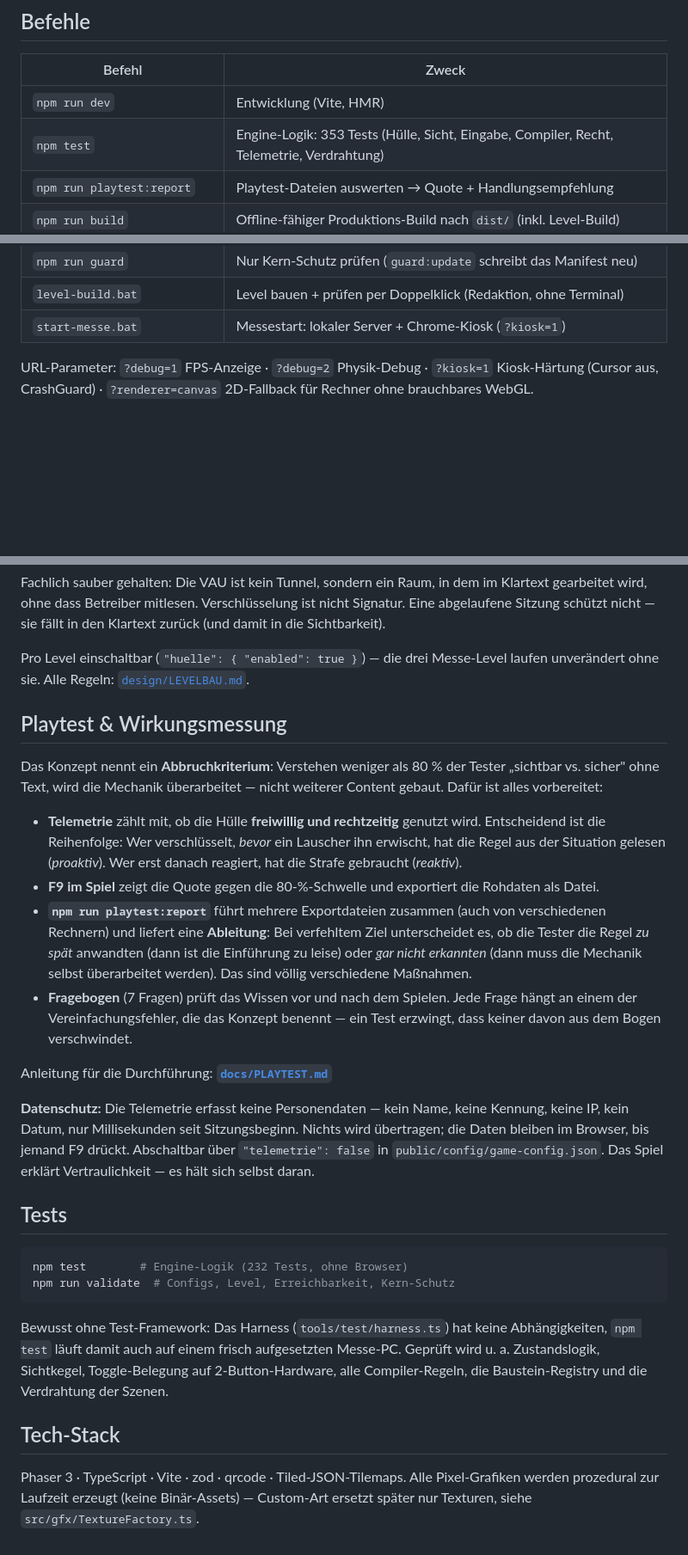
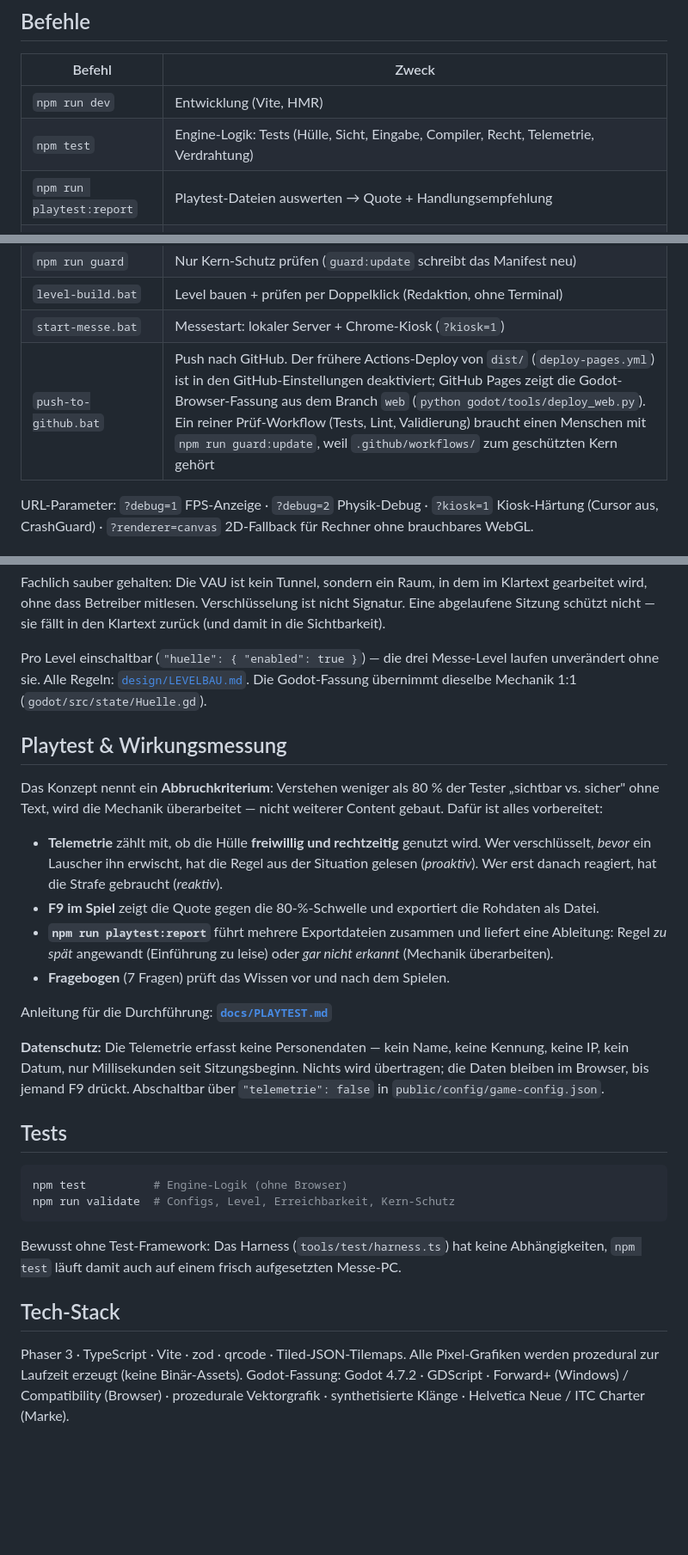
Before and after one commit to Arantir01010/erezept-jump-and-run, a Markdown page: README.md, 3 parts joined by grey strips. Shown at 86% size. GitHub-like rendering; blank space fills up the shorter version.

````diff
--- a/README.md
+++ b/README.md
@@ -74,7 +148,7 @@ Messebetrieb: [docs/KONZEPT.md](docs/KONZEPT.md)
 | Befehl | Zweck |
 |---|---|
 | `npm run dev` | Entwicklung (Vite, HMR) |
-| `npm test` | Engine-Logik: 353 Tests (Hülle, Sicht, Eingabe, Compiler, Recht, Telemetrie, Verdrahtung) |
+| `npm test` | Engine-Logik: Tests (Hülle, Sicht, Eingabe, Compiler, Recht, Telemetrie, Verdrahtung) |
 | `npm run playtest:report` | Playtest-Dateien auswerten → Quote + Handlungsempfehlung |
 | `npm run build` | Offline-fähiger Produktions-Build nach `dist/` (inkl. Level-Build) |
 | `npm run neues-level -- 04-name` | Neues Level aus der Vorlage anlegen |
@@ -83,6 +157,7 @@ Messebetrieb: [docs/KONZEPT.md](docs/KONZEPT.md)
 | `npm run guard` | Nur Kern-Schutz prüfen (`guard:update` schreibt das Manifest neu) |
 | `level-build.bat` | Level bauen + prüfen per Doppelklick (Redaktion, ohne Terminal) |
 | `start-messe.bat` | Messestart: lokaler Server + Chrome-Kiosk (`?kiosk=1`) |
+| `push-to-github.bat` | Push nach GitHub. Der frühere Actions-Deploy von `dist/` (`deploy-pages.yml`) ist in den GitHub-Einstellungen deaktiviert; GitHub Pages zeigt die Godot-Browser-Fassung aus dem Branch `web` (`python godot/tools/deploy_web.py`). Ein reiner Prüf-Workflow (Tests, Lint, Validierung) braucht einen Menschen mit `npm run guard:update`, weil `.github/workflows/` zum geschützten Kern gehört |
 
 URL-Parameter: `?debug=1` FPS-Anzeige · `?debug=2` Physik-Debug · `?kiosk=1` Kiosk-Härtung (Cursor aus, CrashGuard) · `?renderer=canvas` 2D-Fallback für Rechner ohne brauchbares WebGL.
 
@@ -109,6 +184,7 @@ zurück (und damit in die Sichtbarkeit).
 
 Pro Level einschaltbar (`"huelle": { "enabled": true }`) — die drei Messe-Level
 laufen unverändert ohne sie. Alle Regeln: [`design/LEVELBAU.md`](design/LEVELBAU.md).
+Die Godot-Fassung übernimmt dieselbe Mechanik 1:1 (`godot/src/state/Huelle.gd`).
 
 ## Playtest & Wirkungsmessung
 
@@ -117,43 +193,35 @@ Tester „sichtbar vs. sicher" ohne Text, wird die Mechanik überarbeitet — ni
 weiterer Content gebaut. Dafür ist alles vorbereitet:
 
 - **Telemetrie** zählt mit, ob die Hülle **freiwillig und rechtzeitig** genutzt
-  wird. Entscheidend ist die Reihenfolge: Wer verschlüsselt, *bevor* ein Lauscher
-  ihn erwischt, hat die Regel aus der Situation gelesen (*proaktiv*). Wer erst
-  danach reagiert, hat die Strafe gebraucht (*reaktiv*).
+  wird. Wer verschlüsselt, *bevor* ein Lauscher ihn erwischt, hat die Regel aus der
+  Situation gelesen (*proaktiv*). Wer erst danach reagiert, hat die Strafe gebraucht (*reaktiv*).
 - **F9 im Spiel** zeigt die Quote gegen die 80-%-Schwelle und exportiert die
   Rohdaten als Datei.
-- **`npm run playtest:report`** führt mehrere Exportdateien zusammen (auch von
-  verschiedenen Rechnern) und liefert eine **Ableitung**: Bei verfehltem Ziel
-  unterscheidet es, ob die Tester die Regel *zu spät* anwandten (dann ist die
-  Einführung zu leise) oder *gar nicht erkannten* (dann muss die Mechanik selbst
-  überarbeitet werden). Das sind völlig verschiedene Maßnahmen.
-- **Fragebogen** (7 Fragen) prüft das Wissen vor und nach dem Spielen. Jede Frage
-  hängt an einem der Vereinfachungsfehler, die das Konzept benennt — ein Test
-  erzwingt, dass keiner davon aus dem Bogen verschwindet.
+- **`npm run playtest:report`** führt mehrere Exportdateien zusammen und liefert eine
+  Ableitung: Regel *zu spät* angewandt (Einführung zu leise) oder *gar nicht erkannt*
+  (Mechanik überarbeiten).
+- **Fragebogen** (7 Fragen) prüft das Wissen vor und nach dem Spielen.
 
 Anleitung für die Durchführung: **[`docs/PLAYTEST.md`](docs/PLAYTEST.md)**
 
 **Datenschutz:** Die Telemetrie erfasst keine Personendaten — kein Name, keine
 Kennung, keine IP, kein Datum, nur Millisekunden seit Sitzungsbeginn. Nichts wird
 übertragen; die Daten bleiben im Browser, bis jemand F9 drückt. Abschaltbar über
-`"telemetrie": false` in `public/config/game-config.json`. Das Spiel erklärt
-Vertraulichkeit — es hält sich selbst daran.
+`"telemetrie": false` in `public/config/game-config.json`.
 
 ## Tests
 
 ```bash
-npm test        # Engine-Logik (232 Tests, ohne Browser)
+npm test          # Engine-Logik (ohne Browser)
 npm run validate  # Configs, Level, Erreichbarkeit, Kern-Schutz
 ```
 
 Bewusst ohne Test-Framework: Das Harness (`tools/test/harness.ts`) hat keine
-Abhängigkeiten, `npm test` läuft damit auch auf einem frisch aufgesetzten
-Messe-PC. Geprüft wird u. a. Zustandslogik, Sichtkegel, Toggle-Belegung auf
-2-Button-Hardware, alle Compiler-Regeln, die Baustein-Registry und die
-Verdrahtung der Szenen.
+Abhängigkeiten, `npm test` läuft damit auch auf einem frisch aufgesetzten Messe-PC.
 
 ## Tech-Stack
 
-Phaser 3 · TypeScript · Vite · zod · qrcode · Tiled-JSON-Tilemaps.
-Alle Pixel-Grafiken werden prozedural zur Laufzeit erzeugt (keine Binär-Assets) —
-Custom-Art ersetzt später nur Texturen, siehe `src/gfx/TextureFactory.ts`.
+Phaser 3 · TypeScript · Vite · zod · qrcode · Tiled-JSON-Tilemaps. Alle Pixel-Grafiken
+werden prozedural zur Laufzeit erzeugt (keine Binär-Assets).
+Godot-Fassung: Godot 4.7.2 · GDScript · Forward+ (Windows) / Compatibility (Browser) ·
+prozedurale Vektorgrafik · synthetisierte Klänge · Helvetica Neue / ITC Charter (Marke).
````
Also changed, not shown: other parts of README.md (+76 -2 lines).
